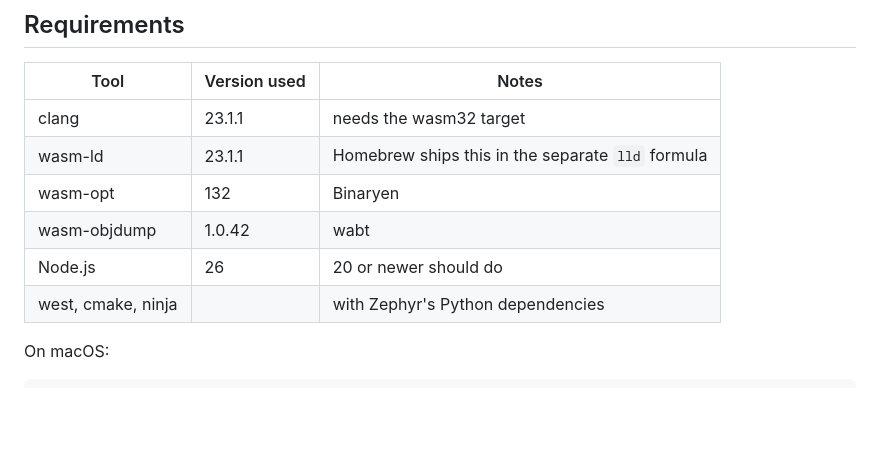
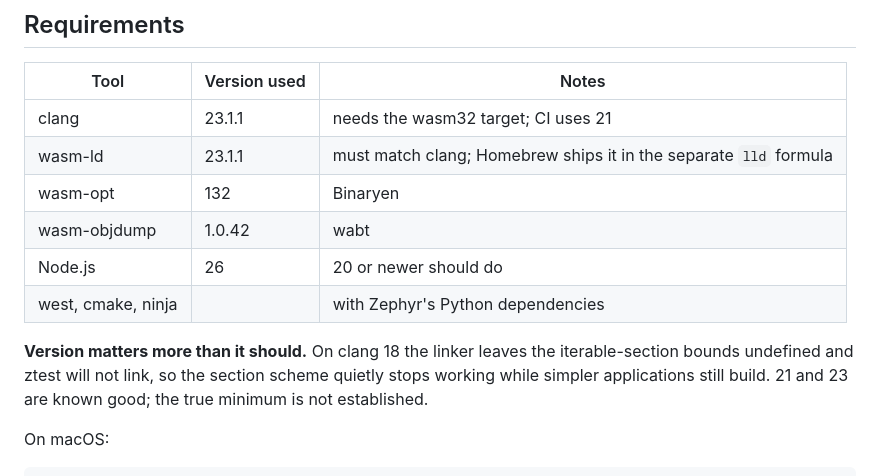
Before and after one commit to beriberikix/zephyr-wasm-soc, a Markdown page: README.md, the part around the change. Rendered like a GitHub page; blank space fills up the shorter version.

```diff
--- a/README.md
+++ b/README.md
@@ -61,12 +61,17 @@ The acceptance suite shows no perceptible change.
 
 | Tool | Version used | Notes |
 |---|---|---|
-| clang | 23.1.1 | needs the wasm32 target |
-| wasm-ld | 23.1.1 | Homebrew ships this in the separate `lld` formula |
+| clang | 23.1.1 | needs the wasm32 target; CI uses 21 |
+| wasm-ld | 23.1.1 | must match clang; Homebrew ships it in the separate `lld` formula |
 | wasm-opt | 132 | Binaryen |
 | wasm-objdump | 1.0.42 | wabt |
 | Node.js | 26 | 20 or newer should do |
 | west, cmake, ninja | | with Zephyr's Python dependencies |
+
+**Version matters more than it should.** On clang 18 the linker leaves the
+iterable-section bounds undefined and ztest will not link, so the section
+scheme quietly stops working while simpler applications still build. 21 and 23
+are known good; the true minimum is not established.
 
 On macOS:
 
```
Also changed, not shown: NOTES.md (+37 -42 lines).
